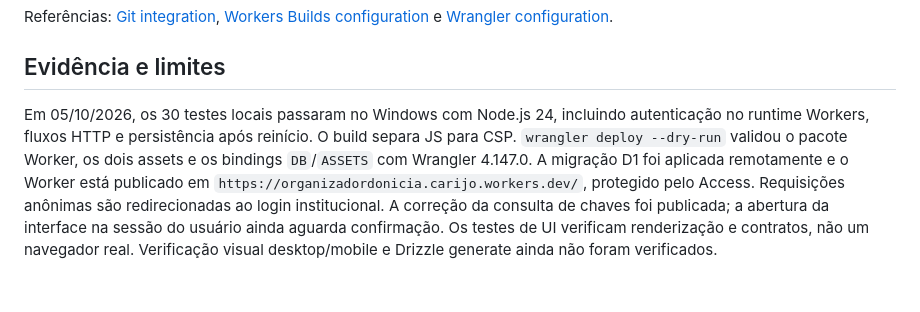
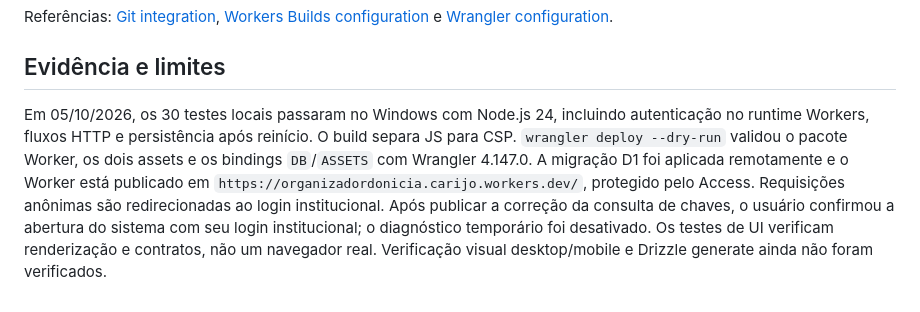
Before and after one commit to marianojogos-art/OrganizadorDonicia, a Markdown page: README.md, the part around the change. Drawn GitHub-style.

Commit message:
Document confirmed institutional login and disabled temporary diagnostics

```diff
--- a/README.md
+++ b/README.md
@@ -88,4 +88,4 @@ Referências: [Git integration](https://developers.cloudflare.com/workers/ci-cd/
 
 ## Evidência e limites
 
-Em 05/10/2026, os 30 testes locais passaram no Windows com Node.js 24, incluindo autenticação no runtime Workers, fluxos HTTP e persistência após reinício. O build separa JS para CSP. `wrangler deploy --dry-run` validou o pacote Worker, os dois assets e os bindings `DB`/`ASSETS` com Wrangler 4.147.0. A migração D1 foi aplicada remotamente e o Worker está publicado em `https://organizadordonicia.carijo.workers.dev/`, protegido pelo Access. Requisições anônimas são redirecionadas ao login institucional. A correção da consulta de chaves foi publicada; a abertura da interface na sessão do usuário ainda aguarda confirmação. Os testes de UI verificam renderização e contratos, não um navegador real. Verificação visual desktop/mobile e Drizzle generate ainda não foram verificados.
+Em 05/10/2026, os 30 testes locais passaram no Windows com Node.js 24, incluindo autenticação no runtime Workers, fluxos HTTP e persistência após reinício. O build separa JS para CSP. `wrangler deploy --dry-run` validou o pacote Worker, os dois assets e os bindings `DB`/`ASSETS` com Wrangler 4.147.0. A migração D1 foi aplicada remotamente e o Worker está publicado em `https://organizadordonicia.carijo.workers.dev/`, protegido pelo Access. Requisições anônimas são redirecionadas ao login institucional. Após publicar a correção da consulta de chaves, o usuário confirmou a abertura do sistema com seu login institucional; o diagnóstico temporário foi desativado. Os testes de UI verificam renderização e contratos, não um navegador real. Verificação visual desktop/mobile e Drizzle generate ainda não foram verificados.
```
